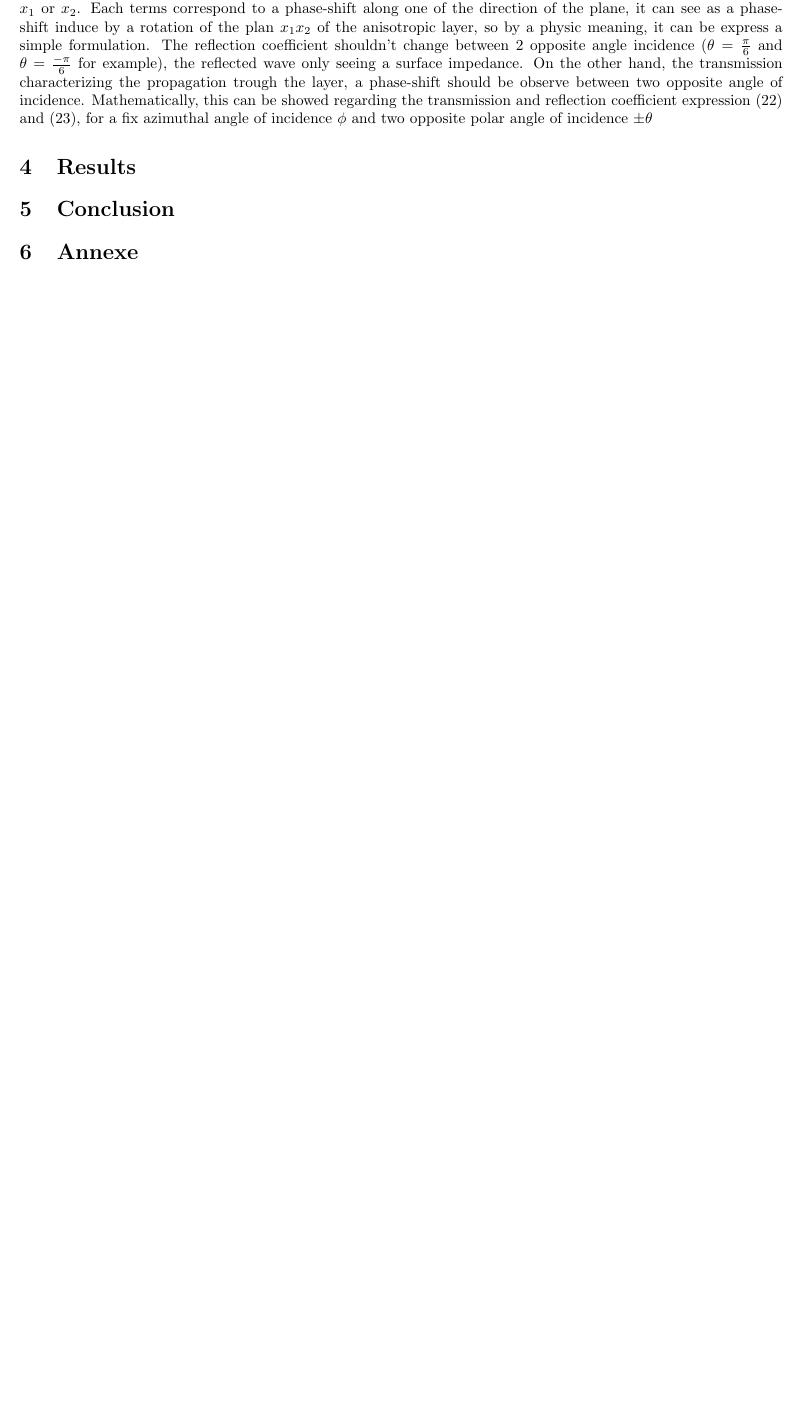
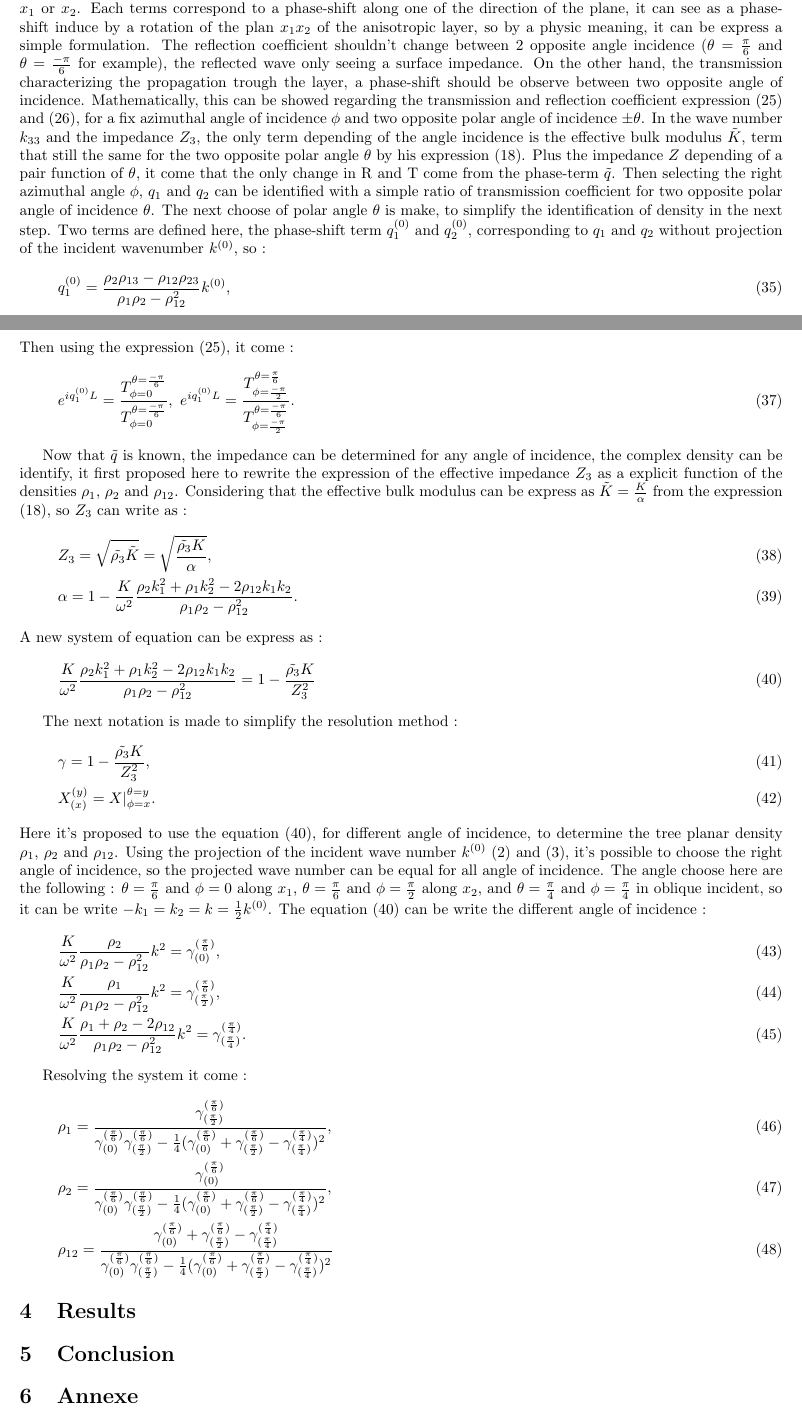
Before and after one commit to ATerroir/Article, a LaTeX document (main.tex): part of page 4 of 6 before the commit and two parts of pages 4 and 5 of 7 after it, the two joined at a grey line, cut so that both start at the same text, the shorter picture padded with empty space. Compiled offline with pdfLaTeX.

Commit message:
Updates from ShareLaTeX

```diff
--- a/main.tex
+++ b/main.tex
@@ -172,7 +172,43 @@
 %% Phase-shift term q
     Some information still unknown to identify the complex density, the density can be solved when the impedance $Z_3$, and so the propagation between the two interface, is determined for all the angle of incidence. To do that, the phase-shift term $\tilde{q}$, then $q_1$ and $q_2$, should be derive.
 
-    The two phase-shift terms can be identified independently by looking a their own contribution on the direction $x_1$ or $x_2$. Each terms correspond to a phase-shift along one of the direction of the plane, it can see as a phase-shift induce by a rotation of the plan $x_1x_2$ of the anisotropic layer, so by a physic meaning, it can be express a simple formulation. The reflection coefficient shouldn't change between 2 opposite angle incidence ($\theta=\frac{\pi}{6}$ and $\theta=\frac{-\pi}{6}$ for example), the reflected wave only seeing a surface impedance. On the other hand, the transmission characterizing the propagation trough the layer, a phase-shift should be observe between two opposite angle of incidence. Mathematically, this can be showed regarding the transmission and reflection coefficient expression (\ref{Transmission}) and (\ref{Reflexion}), for a fix azimuthal angle of incidence $\phi$ and two opposite polar angle of incidence $\pm \theta$
+    The two phase-shift terms can be identified independently by looking a their own contribution on the direction $x_1$ or $x_2$. Each terms correspond to a phase-shift along one of the direction of the plane, it can see as a phase-shift induce by a rotation of the plan $x_1x_2$ of the anisotropic layer, so by a physic meaning, it can be express a simple formulation. The reflection coefficient shouldn't change between 2 opposite angle incidence ($\theta=\frac{\pi}{6}$ and $\theta=\frac{-\pi}{6}$ for example), the reflected wave only seeing a surface impedance. On the other hand, the transmission characterizing the propagation trough the layer, a phase-shift should be observe between two opposite angle of incidence. Mathematically, this can be showed regarding the transmission and reflection coefficient expression (\ref{Transmission}) and (\ref{Reflexion}), for a fix azimuthal angle of incidence $\phi$ and two opposite polar angle of incidence $\pm \theta$. In the wave number $k_{33}$ and the impedance $Z_3$, the only term depending of the angle incidence is the effective bulk modulus $\tilde{K}$, term that still the same for the two opposite polar angle $\theta$ by his expression (\ref{Ktild}). Plus the impedance $Z$ depending of a pair  function of $\theta$, it come that the only change in R and T come from the phase-term $\tilde{q}$. Then selecting the right azimuthal angle $\phi$, $q_1$ and $q_2$ can be identified with a simple ratio of transmission coefficient for two opposite polar angle of incidence $\theta$. The next choose of polar angle $\theta$ is make, to simplify the identification of density in the next step. Two terms are defined here, the phase-shift term $q_1^{(0)}$ and $q_2^{(0)}$, corresponding to $q_1$ and $q_2$ without projection of the incident wavenumber $k^{(0)}$, so :
+    \begin{align}
+        q_1^{(0)}=\frac{\rho_2\rho_{13}-\rho_{12}\rho_{23}}{\rho_1\rho_2-\rho_{12}^2}k^{(0)},\\
+        q_2^{(0)}=\frac{\rho_1\rho_{23}-\rho_{12}\rho_{13}}{\rho_1\rho_2-\rho_{12}^2}k^{(0)}.
+    \end{align}
+    Then using the expression (\ref{Transmission}), it come :
+    \begin{align}
+     e^{iq_1^{(0)}L}=\frac{T^{\theta=\frac{-\pi}{6}}_{\phi=0}}{T^{\theta=\frac{-\pi}{6}}_{\phi=0}},\ e^{iq_1^{(0)}L}=\frac{T^{\theta=\frac{\pi}{6}}_{\phi=\frac{-\pi}{2}}}{T^{\theta=\frac{-\pi}{6}}_{\phi=\frac{-\pi}{2}}}.
+    \end{align}
+
+    Now that $\tilde{q}$ is known, the impedance can be determined for any angle of incidence, the complex density can be identify, it first proposed here to rewrite the expression of the effective impedance $Z_3$ as a explicit function of the densities $\rho_1$, $\rho_2$ and $\rho_{12}$. Considering that the effective bulk modulus can be express as $\tilde{K}=\frac{K}{\alpha}$ from the expression (\ref{Ktild}), so $Z_3$ can write as :
+    \begin{align}
+        &Z_3=\sqrt{\tilde{\rho_3}\tilde{K}}=\sqrt{\frac{\tilde{\rho_3}K}{\alpha}},\\
+        &\alpha=1-\frac{K}{\omega^2}\frac{\rho_2 k_1^2+\rho_1 k_2^2-2\rho_{12}k_1k_2}{\rho_1\rho_2-\rho_{12}^2}.
+    \end{align}
+    A new system of equation can be express as :
+    \begin{align}
+        \frac{K}{\omega^2}\frac{\rho_2k_1^2 +\rho_1k_2^2-2\rho_{12}k_1k_2}{\rho_1\rho_2-\rho_{12}^2}=1-\frac{\tilde{\rho_3}K}{Z_3^2}\label{Eq_res}
+    \end{align}
+
+    The next notation is made to simplify the resolution method :
+    \begin{align}
+        &\gamma=1-\frac{\tilde{\rho_3}K}{Z_3^2},\\
+        &X_{(x)}^{(y)}=X|^{\theta=y}_{\phi=x}.
+    \end{align}
+    Here it's proposed to use the equation (\ref{Eq_res}), for different angle of incidence, to determine the tree planar density $\rho_1$, $\rho_2$ and $\rho_{12}$. Using the projection of the incident wave number $k^{(0)}$ (\ref{k1}) and (\ref{k2}), it's possible to choose the right angle of incidence, so the projected wave number can be equal for all angle of incidence. The angle choose here are the following : $\theta=\frac{\pi}{6}$ and $\phi=0$ along $x_1$, $\theta=\frac{\pi}{6}$ and $\phi=\frac{\pi}{2}$ along $x_2$, and $\theta=\frac{\pi}{4}$ and $\phi=\frac{\pi}{4}$ in oblique incident, so it can be write $-k_1=k_2=k=\frac{1}{2}k^{(0)}$.
+    The equation (\ref{Eq_res}) can be write the different angle of incidence :
+        \begin{align}
+    &\frac{K}{\omega^2}\frac{\rho_2}{\rho_1\rho_2-\rho_{12}^2}k^2=\gamma^{(\frac{\pi}{6})}_{(0)}\label{Comp_1},\\ &\frac{K}{\omega^2}\frac{\rho_1}{\rho_1\rho_2-\rho_{12}^2}k^2=\gamma^{(\frac{\pi}{6})}_{(\frac{\pi}{2})}\label{Comp_2},\\ &\frac{K}{\omega^2}\frac{\rho_1+\rho_2-2\rho_{12}}{\rho_1\rho_2-\rho_{12}^2}k^2=\gamma^{(\frac{\pi}{4})}_{(\frac{\pi}{4})}\label{Comp_3}.
+    \end{align}
+
+    Resolving the system it come :
+    \begin{align}
+        &\rho_1=\frac{\gamma^{(\frac{\pi}{6})}_{(\frac{\pi}{2})}}{\gamma^{(\frac{\pi}{6})}_{(0)}\gamma^{(\frac{\pi}{6})}_{(\frac{\pi}{2})}-\frac{1}{4}(\gamma^{(\frac{\pi}{6})}_{(0)}+\gamma^{(\frac{\pi}{6})}_{(\frac{\pi}{2})}-\gamma^{(\frac{\pi}{4})}_{(\frac{\pi}{4})})^2},\\
+        &\rho_2=\frac{\gamma^{(\frac{\pi}{6})}_{(0)}}{\gamma^{(\frac{\pi}{6})}_{(0)}\gamma^{(\frac{\pi}{6})}_{(\frac{\pi}{2})}-\frac{1}{4}(\gamma^{(\frac{\pi}{6})}_{(0)}+\gamma^{(\frac{\pi}{6})}_{(\frac{\pi}{2})}-\gamma^{(\frac{\pi}{4})}_{(\frac{\pi}{4})})^2},\\
+        &\rho_{12}=\frac{\gamma^{(\frac{\pi}{6})}_{(0)}+\gamma^{(\frac{\pi}{6})}_{(\frac{\pi}{2})}-\gamma^{(\frac{\pi}{4})}_{(\frac{\pi}{4})}}{\gamma^{(\frac{\pi}{6})}_{(0)}\gamma^{(\frac{\pi}{6})}_{(\frac{\pi}{2})}-\frac{1}{4}(\gamma^{(\frac{\pi}{6})}_{(0)}+\gamma^{(\frac{\pi}{6})}_{(\frac{\pi}{2})}-\gamma^{(\frac{\pi}{4})}_{(\frac{\pi}{4})})^2}
+    \end{align}
 
 
 %%%%%%%%%%%%%%%%%%%%%%%%%%%%%%%%%%%%%%%%%%%%%%%%%%%%%%%%%
```
Also changed, not shown: main.tex (10 more changed lines).
